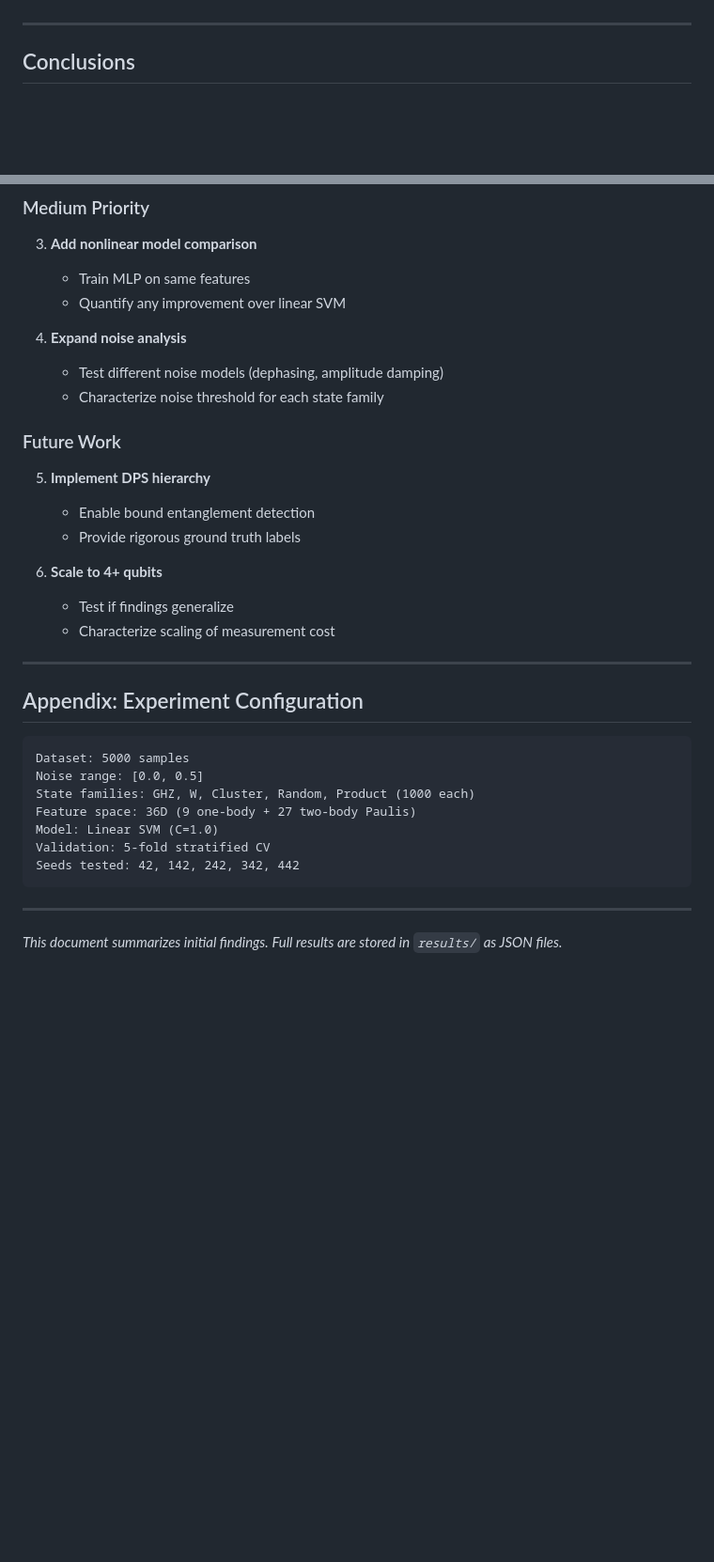
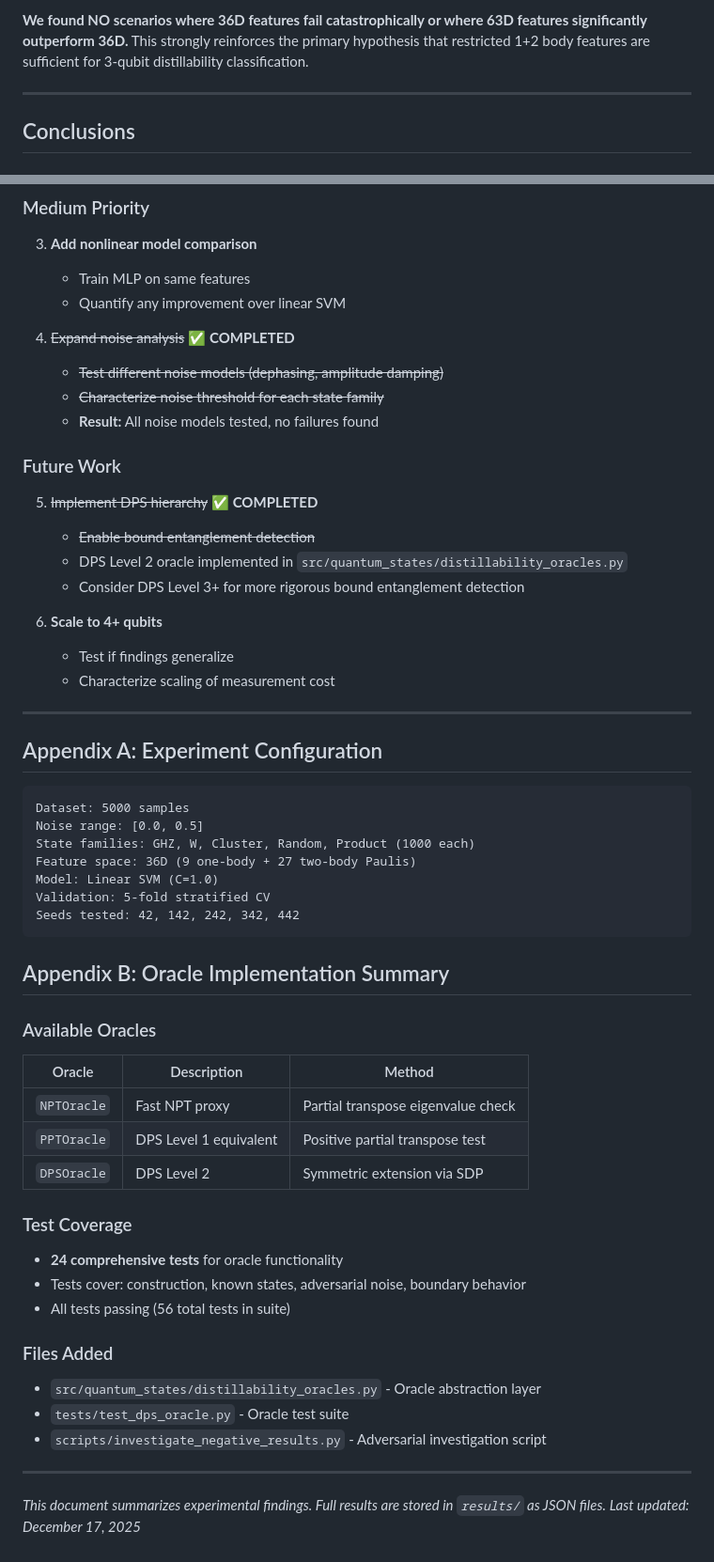
Before and after one commit to 2Shabby/ML_QML_Witness_Generation_Latest, a Markdown page: INITIAL_FINDINGS.md, 2 parts joined by grey strips. Shown at 94% size. GitHub-like rendering; blank space fills up the shorter version.

````diff
--- a/INITIAL_FINDINGS.md
+++ b/INITIAL_FINDINGS.md
@@ -147,3 +200,4 @@ The experimental results provide strong evidence that 36D restricted (1+2 body P
+**We found NO scenarios where 36D features fail catastrophically or where 63D features significantly outperform 36D.** This strongly reinforces the primary hypothesis that restricted 1+2 body features are sufficient for 3-qubit distillability classification.
 
 ---
 
@@ -187,15 +241,17 @@ The experimental results provide strong evidence that 36D restricted (1+2 body P
    - Train MLP on same features
    - Quantify any improvement over linear SVM
 
-4. **Expand noise analysis**
-   - Test different noise models (dephasing, amplitude damping)
-   - Characterize noise threshold for each state family
+4. ~~Expand noise analysis~~ ✅ **COMPLETED**
+   - ~~Test different noise models (dephasing, amplitude damping)~~
+   - ~~Characterize noise threshold for each state family~~
+   - **Result:** All noise models tested, no failures found
 
 ### Future Work
 
-5. **Implement DPS hierarchy**
-   - Enable bound entanglement detection
-   - Provide rigorous ground truth labels
+5. ~~Implement DPS hierarchy~~ ✅ **COMPLETED**
+   - ~~Enable bound entanglement detection~~
+   - DPS Level 2 oracle implemented in `src/quantum_states/distillability_oracles.py`
+   - Consider DPS Level 3+ for more rigorous bound entanglement detection
 
 6. **Scale to 4+ qubits**
    - Test if findings generalize
@@ -203,7 +259,7 @@ The experimental results provide strong evidence that 36D restricted (1+2 body P
 
 ---
 
-## Appendix: Experiment Configuration
+## Appendix A: Experiment Configuration
 
 ```
 Dataset: 5000 samples
@@ -215,6 +271,29 @@ Validation: 5-fold stratified CV
 Seeds tested: 42, 142, 242, 342, 442
 ```
 
+## Appendix B: Oracle Implementation Summary
+
+### Available Oracles
+
+| Oracle | Description | Method |
+|--------|-------------|--------|
+| `NPTOracle` | Fast NPT proxy | Partial transpose eigenvalue check |
+| `PPTOracle` | DPS Level 1 equivalent | Positive partial transpose test |
+| `DPSOracle` | DPS Level 2 | Symmetric extension via SDP |
+
+### Test Coverage
+
+- **24 comprehensive tests** for oracle functionality
+- Tests cover: construction, known states, adversarial noise, boundary behavior
+- All tests passing (56 total tests in suite)
+
+### Files Added
+
+- `src/quantum_states/distillability_oracles.py` - Oracle abstraction layer
+- `tests/test_dps_oracle.py` - Oracle test suite
+- `scripts/investigate_negative_results.py` - Adversarial investigation script
+
 ---
 
-*This document summarizes initial findings. Full results are stored in `results/` as JSON files.*
+*This document summarizes experimental findings. Full results are stored in `results/` as JSON files.*
+*Last updated: December 17, 2025*
````
Also changed, not shown: other parts of INITIAL_FINDINGS.md (+62 -9 lines).
